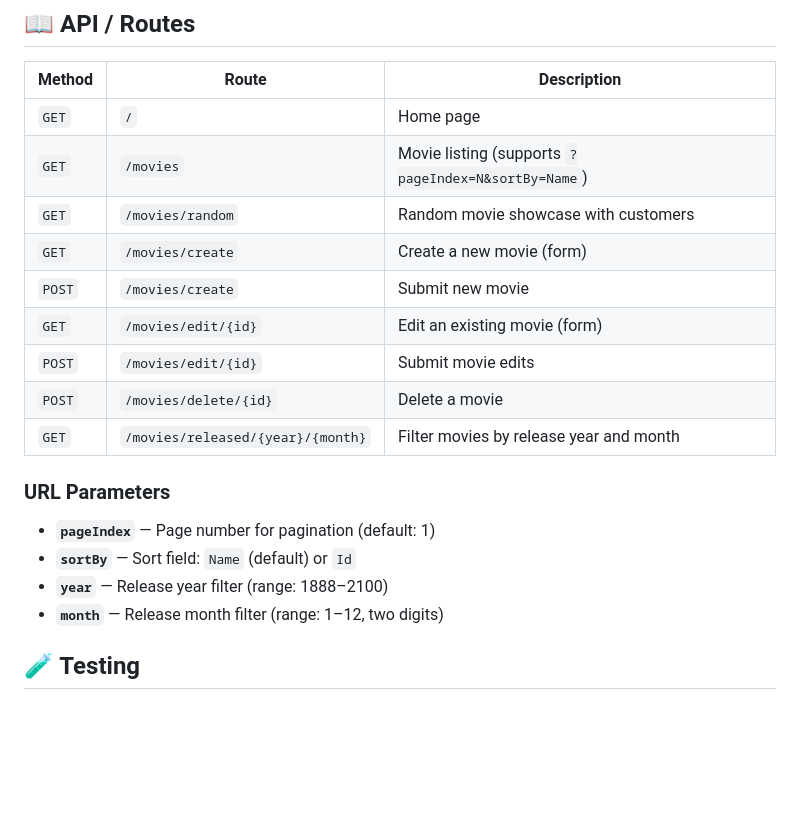
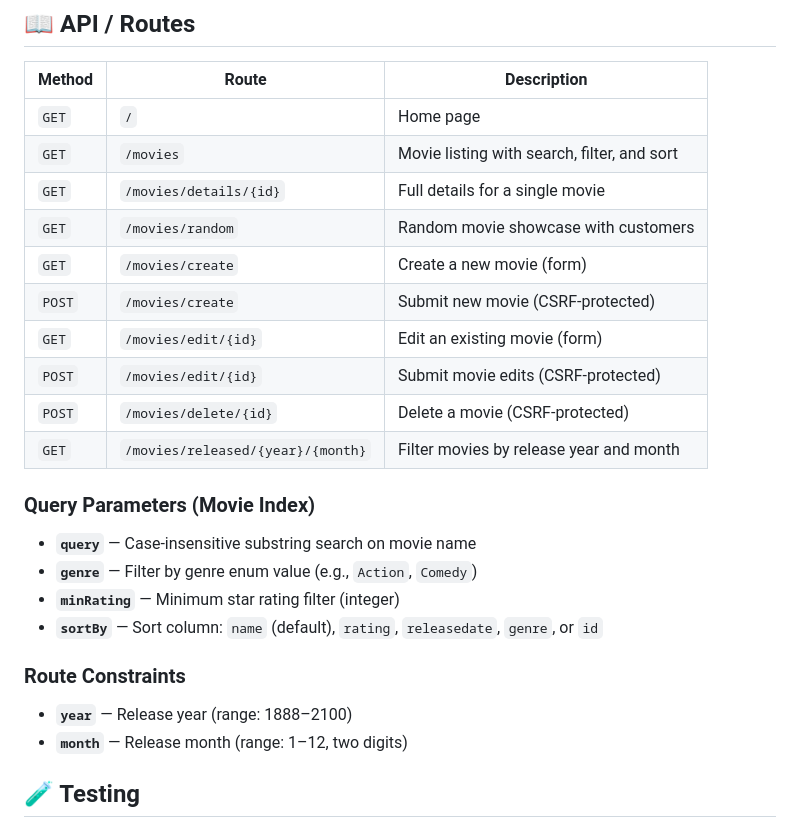
Before and after one commit to sauravbhattacharya001/Vidly, a Markdown page: README.md, the part around the change. Rendered like a GitHub page; blank space fills up the shorter version.

Commit message:
docs: fix stale API reference in README
- Add missing /movies/details/{id} route
- Replace non-existent pageIndex param with actual query/genre/minRating params
- Document all 5 sortBy options (name, rating, releasedate, genre, id)
- Note CSRF protection on POST endpoints
- Separate route constraints from query parameters for clarity

```diff
--- a/README.md
+++ b/README.md
@@ -124,21 +124,27 @@ Vidly/
 | Method | Route | Description |
 |--------|-------|-------------|
 | `GET` | `/` | Home page |
-| `GET` | `/movies` | Movie listing (supports `?pageIndex=N&sortBy=Name`) |
+| `GET` | `/movies` | Movie listing with search, filter, and sort |
+| `GET` | `/movies/details/{id}` | Full details for a single movie |
 | `GET` | `/movies/random` | Random movie showcase with customers |
 | `GET` | `/movies/create` | Create a new movie (form) |
-| `POST` | `/movies/create` | Submit new movie |
+| `POST` | `/movies/create` | Submit new movie (CSRF-protected) |
 | `GET` | `/movies/edit/{id}` | Edit an existing movie (form) |
-| `POST` | `/movies/edit/{id}` | Submit movie edits |
-| `POST` | `/movies/delete/{id}` | Delete a movie |
+| `POST` | `/movies/edit/{id}` | Submit movie edits (CSRF-protected) |
+| `POST` | `/movies/delete/{id}` | Delete a movie (CSRF-protected) |
 | `GET` | `/movies/released/{year}/{month}` | Filter movies by release year and month |
 
-### URL Parameters
+### Query Parameters (Movie Index)
 
-- **`pageIndex`** — Page number for pagination (default: 1)
-- **`sortBy`** — Sort field: `Name` (default) or `Id`
-- **`year`** — Release year filter (range: 1888–2100)
-- **`month`** — Release month filter (range: 1–12, two digits)
+- **`query`** — Case-insensitive substring search on movie name
+- **`genre`** — Filter by genre enum value (e.g., `Action`, `Comedy`)
+- **`minRating`** — Minimum star rating filter (integer)
+- **`sortBy`** — Sort column: `name` (default), `rating`, `releasedate`, `genre`, or `id`
+
+### Route Constraints
+
+- **`year`** — Release year (range: 1888–2100)
+- **`month`** — Release month (range: 1–12, two digits)
 
 ## 🧪 Testing
 
```
